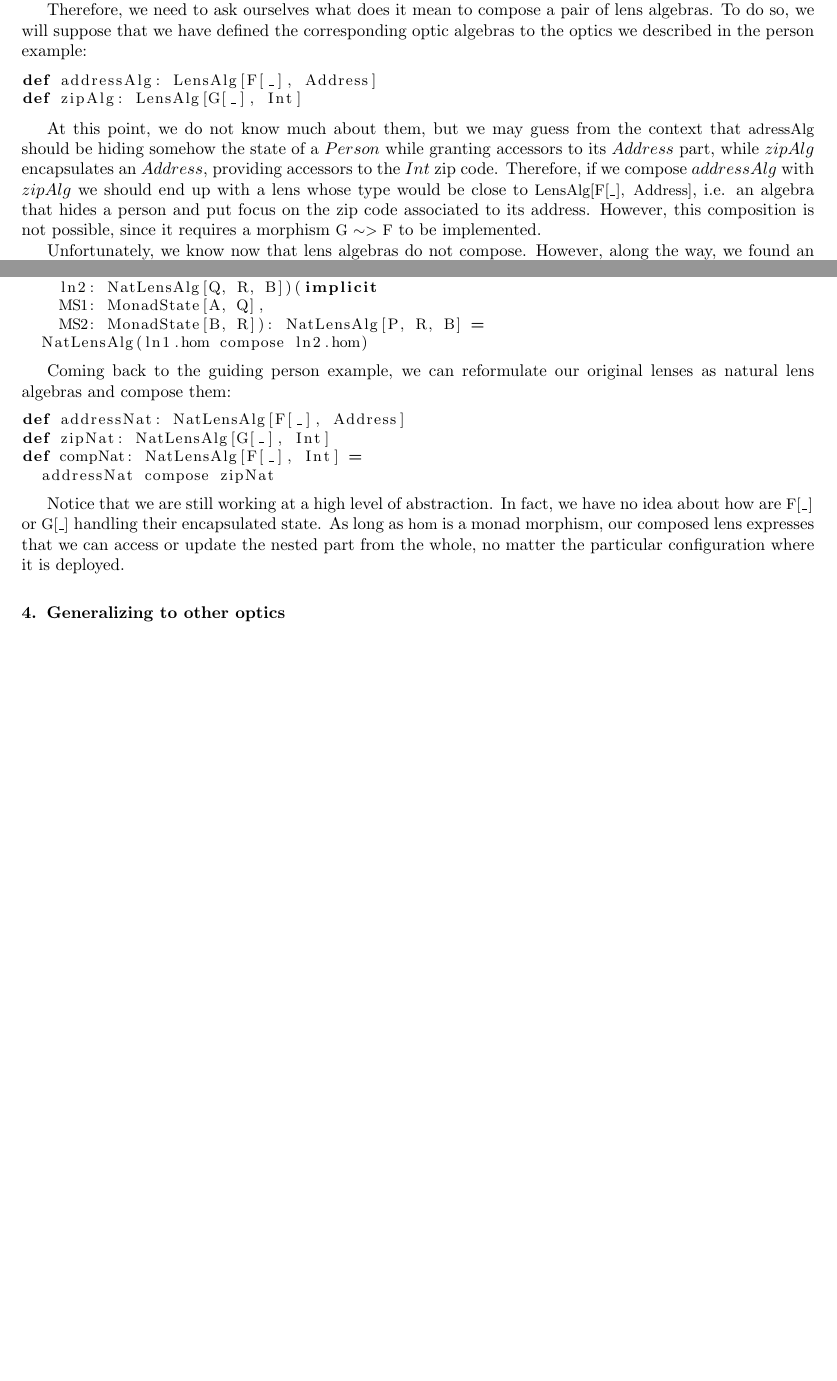
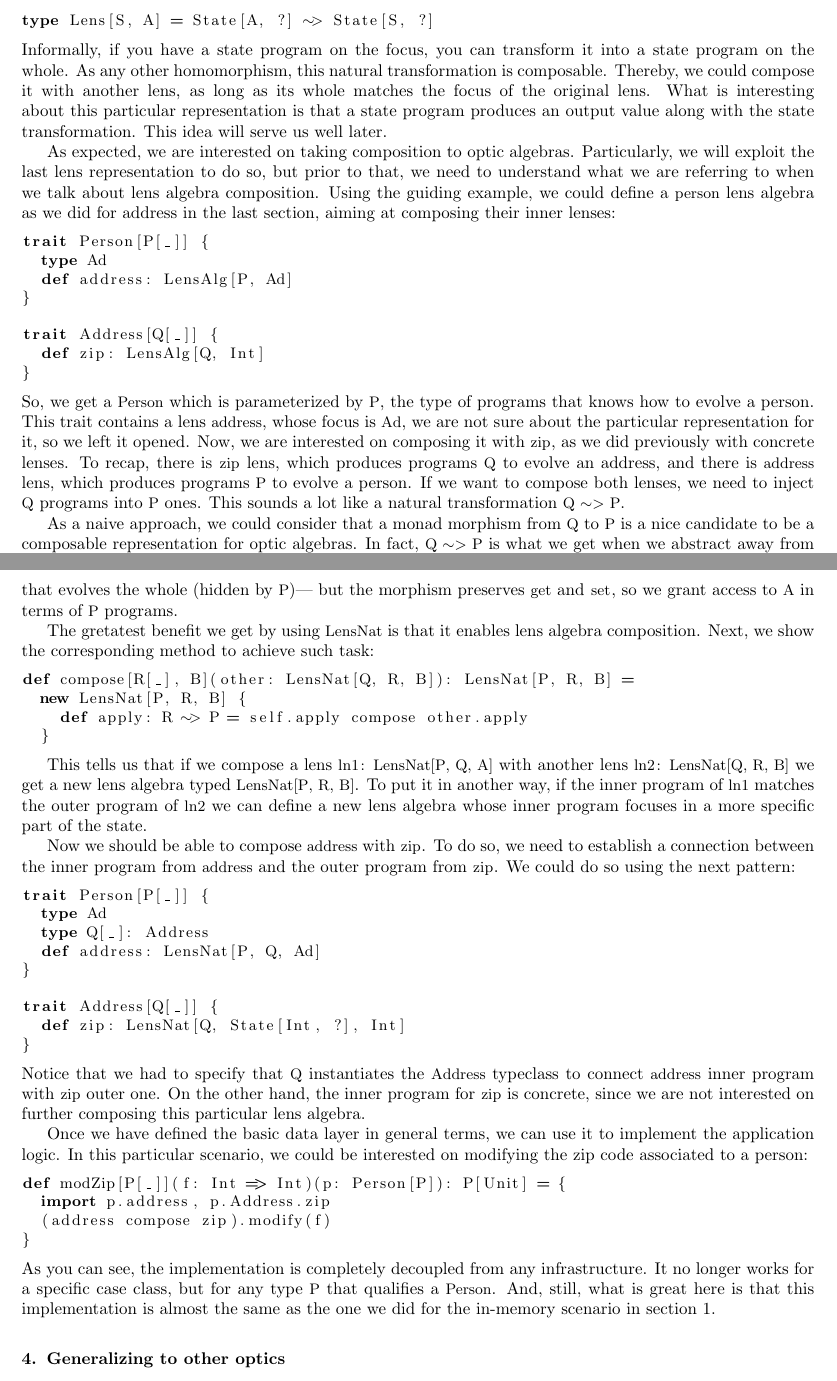
Before and after one commit to hablapps/stateless, a LaTeX paper (doc/paper/stateless.tex): two parts of pages 4 and 5 of 9 before the commit and two parts of pages 5 and 6 of 10 after it, joined at a grey line, cut at the place of the change, the shorter picture padded with empty space. The pictures show the PDF file doc/paper/stateless.pdf that the author committed with the source.

Commit message:
New version for 3rd section

```diff
--- a/doc/paper/stateless.tex
+++ b/doc/paper/stateless.tex
@@ -63,6 +63,8 @@ relevant optic library in the Scala ecosystem.} to generate a lens for each
 field (or focus) of the annotated case class (or whole):
 
 \begin{lstlisting}
+package data
+
 @Lenses case class Person(
   name: String,
   address: Address)
@@ -335,4 +336 @@ leads to an odd scenario.
 
-Therefore, we need to ask ourselves what does it mean to compose a pair of lens
-algebras. To do so, we will suppose that we have defined the corresponding optic
-algebras to the optics we described in the person example:
@@ -338,0 +341,46 @@ algebras to the optics we described in the person example:
+\begin{lstlisting}
+type Lens[S, A] = State[A, ?] ~> State[S, ?]
+\end{lstlisting}
+Informally, if you have a state program on the focus, you can transform it into
+a state program on the whole. As any other homomorphism, this natural
+transformation is composable. Thereby, we could compose it with another lens, as
+long as its whole matches the focus of the original lens. What is interesting
+about this particular representation is that a state program produces an output
+value along with the state transformation. This idea will serve us well later.
+
+As expected, we are interested on taking composition to optic algebras.
+Particularly, we will exploit the last lens representation to do so, but prior
+to that, we need to understand what we are referring to when we talk about lens
+algebra composition. Using the guiding example, we could define a
+\lstinline{person} lens algebra as we did for address in the last section,
+aiming at composing their inner lenses:
+\begin{lstlisting}
+trait Person[P[_]] {
+  type Ad
+  def address: LensAlg[P, Ad]
+}
+
+trait Address[Q[_]] {
+  def zip: LensAlg[Q, Int]
+}
+\end{lstlisting}
+So, we get a \lstinline{Person} which is parameterized by \lstinline{P}, the
+type of programs that knows how to evolve a person. This trait contains a lens
+\lstinline{address}, whose focus is \lstinline{Ad}, we are not sure about the
+particular representation for it, so we left it opened. Now, we are interested
+on composing it with \lstinline{zip}, as we did previously with concrete lenses.
+To recap, there is \lstinline{zip} lens, which produces programs \lstinline{Q}
+to evolve an address, and there is \lstinline{address} lens, which produces
+programs \lstinline{P} to evolve a person. If we want to compose both lenses, we
+need to inject \lstinline{Q} programs into \lstinline{P} ones. This sounds a lot
+like a natural transformation \lstinline{Q ~> P}.
+
+As a naive approach, we could consider that a monad morphism from \lstinline{Q}
+to \lstinline{P} is a nice candidate to be a composable representation for optic
+algebras. In fact, \lstinline{Q ~> P} is what we get when we abstract away from
+\lstinline{State[A, ?] ~> State[S, ?]}:
+\begin{lstlisting}
+trait NaiveLensNat[P[_]: Monad, Q[_]: Monad, A] {
+  def apply: Q ~> P
+}
+\end{lstlisting}
@@ -338,0 +399 @@ algebras to the optics we described in the person example:
+\begin{definition}
@@ -343,13 +406,5 @@ def zipAlg: LensAlg[G[_], Int]
-\end{lstlisting}
+trait LensNat[P[_]: Monad, Q[_]: MonadState[A, ?[_]], A]
+    extends LensAlg[P, A] { self =>
 
-At this point, we do not know much about them, but we may guess from the context
-that \lstinline{adressAlg} should be hiding somehow the state of a $Person$
-while granting accessors to its $Address$ part, while $zipAlg$ encapsulates an
-$Address$, providing accessors to the $Int$ zip code. Therefore, if we compose
-$addressAlg$ with $zipAlg$ we should end up with a lens whose type would be
-close to \lstinline{LensAlg[F[_], Address]}, i.e. an algebra that hides a person
-and put focus on the zip code associated to its address. However, this
-composition is not possible, since it requires a morphism \lstinline{G ~> F} to
-be implemented.
+  def apply: Q ~> P
 
-Unfortunately, we know now that lens algebras do not compose. However, along the
@@ -364,3 +410,0 @@ abstraction:
-\begin{lstlisting}
-case class NatLensAlg[P[_], Q[_], A](
-    hom: Q ~> P)(implicit
@@ -370,3 +413,4 @@ case class NatLensAlg[P[_], Q[_], A](
 }
 \end{lstlisting}
 
+\end{definition}
@@ -383 +417,0 @@ provide such implementations solely with the monad morphism \lstinline{hom}.
-Thereby, we need to determine what particular inner programs are the ones that
@@ -387 +417,0 @@ this is the same as providing a homomorphism for that algebra among
-\lstinline{Q} and \lstinline{P}.
@@ -388 +422,7 @@ this is the same as providing a homomorphism for that algebra among
+by \lstinline{P})--- but the morphism preserves \lstinline{get} and
+\lstinline{set}, so we grant access to \lstinline{A} in terms of \lstinline{P}
+programs.
 
+The gretatest benefit we get by using \lstinline{LensNat} is that it enables
+lens algebra composition. Next, we show the corresponding method to achieve such
+task:
@@ -393,27 +429,51 @@ morphisms:
 \begin{lstlisting}
-def compose[P[_], Q[_], R[_], B](
-    ln1: NatLensAlg[P, Q, A]
-    ln2: NatLensAlg[Q, R, B])(implicit
-    MS1: MonadState[A, Q],
-    MS2: MonadState[B, R]): NatLensAlg[P, R, B] =
-  NatLensAlg(ln1.hom compose ln2.hom)
+def compose[R[_], B](other: LensNat[Q, R, B]): LensNat[P, R, B] =
+  new LensNat[P, R, B] {
+    def apply: R ~> P = self.apply compose other.apply
+  }
 \end{lstlisting}
 
-Coming back to the guiding person example, we can reformulate our original
-lenses as natural lens algebras and compose them:
+This tells us that if we compose a lens \lstinline{ln1: LensNat[P, Q, A]} with
+another lens \lstinline{ln2: LensNat[Q, R, B]} we get a new lens algebra typed
+\lstinline{LensNat[P, R, B]}. To put it in another way, if the inner program of
+\lstinline{ln1} matches the outer program of \lstinline{ln2} we can define a new
+lens algebra whose inner program focuses in a more specific part of the state.
 
+Now we should be able to compose \lstinline{address} with \lstinline{zip}. To do
+so, we need to establish a connection between the inner program from
+\lstinline{address} and the outer program from \lstinline{zip}. We could do so
+using the next pattern:
 \begin{lstlisting}
-def addressNat: NatLensAlg[F[_], Address]
-def zipNat: NatLensAlg[G[_], Int]
-def compNat: NatLensAlg[F[_], Int] =
-  addressNat compose zipNat
+trait Person[P[_]] {
+  type Ad
+  type Q[_]: Address
+  def address: LensNat[P, Q, Ad]
+}
+
+trait Address[Q[_]] {
+  def zip: LensNat[Q, State[Int, ?], Int]
+}
 \end{lstlisting}
+Notice that we had to specify that \lstinline{Q} instantiates the
+\lstinline{Address} typeclass to connect \lstinline{address} inner program with
+\lstinline{zip} outer one. On the other hand, the inner program for
+\lstinline{zip} is concrete, since we are not interested on further composing
+this particular lens algebra.
 
-Notice that we are still working at a high level of abstraction. In fact, we
-have no idea about how are \lstinline{F[_]} or \lstinline{G[_]} handling their
-encapsulated state. As long as \lstinline{hom} is a monad morphism, our composed
-lens expresses that we can access or update the nested part from the whole, no
-matter the particular configuration where it is deployed.
+Once we have defined the basic data layer in general terms, we can use it to
+implement the application logic. In this particular scenario, we could be
+interested on modifying the zip code associated to a person:
+\begin{lstlisting}
+def modZip[P[_]](f: Int => Int)(p: Person[P]): P[Unit] = {
+  import p.address, p.Address.zip
+  (address compose zip).modify(f)
+}
+\end{lstlisting}
+As you can see, the implementation is completely decoupled from any
+infrastructure. It no longer works for a specific case class, but for any type
+\lstinline{P} that qualifies a \lstinline{Person}. And, still, what is great
+here is that this implementation is almost the same as the one we did for the
+in-memory scenario in section~\ref{sec:Introduction}.
 
 \section{Generalizing to other optics}
 \label{sec:Generalizing}
```
Also changed, not shown: doc/paper/stateless.pdf, doc/paper/stateless.ps, doc/paper/stateless.tex (82 more changed lines).
